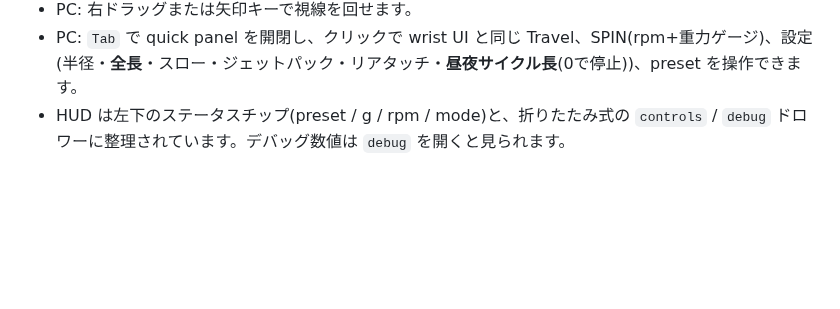
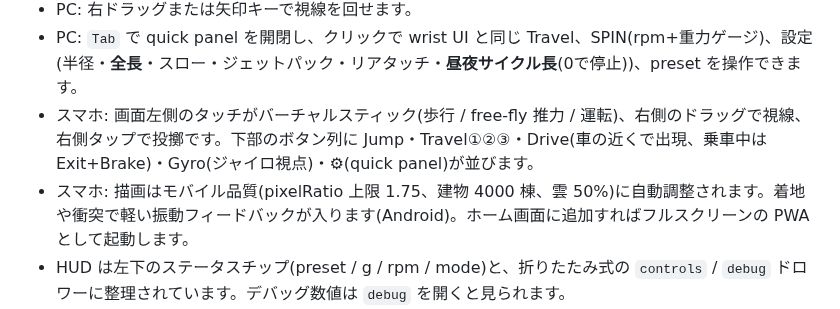
Before and after one commit to tomingtoming/spinward, a Markdown page: README.md, the part around the change. GitHub-like rendering; blank space fills up the shorter version.

```diff
--- a/README.md
+++ b/README.md
@@ -102,6 +102,8 @@ OGP は `index.html` のメタタグ(og:/twitter:、canonical は `https://inert
 - PC: `Shift` で `free-fly` の平行移動 brake を掛けられます。
 - PC: 右ドラッグまたは矢印キーで視線を回せます。
 - PC: `Tab` で quick panel を開閉し、クリックで wrist UI と同じ Travel、SPIN(rpm+重力ゲージ)、設定(半径・**全長**・スロー・ジェットパック・リアタッチ・**昼夜サイクル長**(0で停止))、preset を操作できます。
+- スマホ: 画面左側のタッチがバーチャルスティック(歩行 / free-fly 推力 / 運転)、右側のドラッグで視線、右側タップで投擲です。下部のボタン列に Jump・Travel①②③・Drive(車の近くで出現、乗車中は Exit+Brake)・Gyro(ジャイロ視点)・⚙(quick panel)が並びます。
+- スマホ: 描画はモバイル品質(pixelRatio 上限 1.75、建物 4000 棟、雲 50%)に自動調整されます。着地や衝突で軽い振動フィードバックが入ります(Android)。ホーム画面に追加すればフルスクリーンの PWA として起動します。
 - HUD は左下のステータスチップ(preset / g / rpm / mode)と、折りたたみ式の `controls` / `debug` ドロワーに整理されています。デバッグ数値は `debug` を開くと見られます。
 - **音響**(全合成、アセットなし):ハビタットの環境音、スロー/バウンド/ジャンプ/着地/UIクリックのSFX。初回操作で有効化され、`M` でミュートできます。ボールのバウンド音は衝撃と距離で減衰します。
 - 起動時にはスプラッシュ(INERTIAL WORLDS)が出て、ロード完了でフェードアウトします。lil-gui のデバッグパネルはデフォルトで折りたたまれています。
```
Also changed, not shown: public/icon-192.png (added), public/icon-512.png (added), 9 other files.
